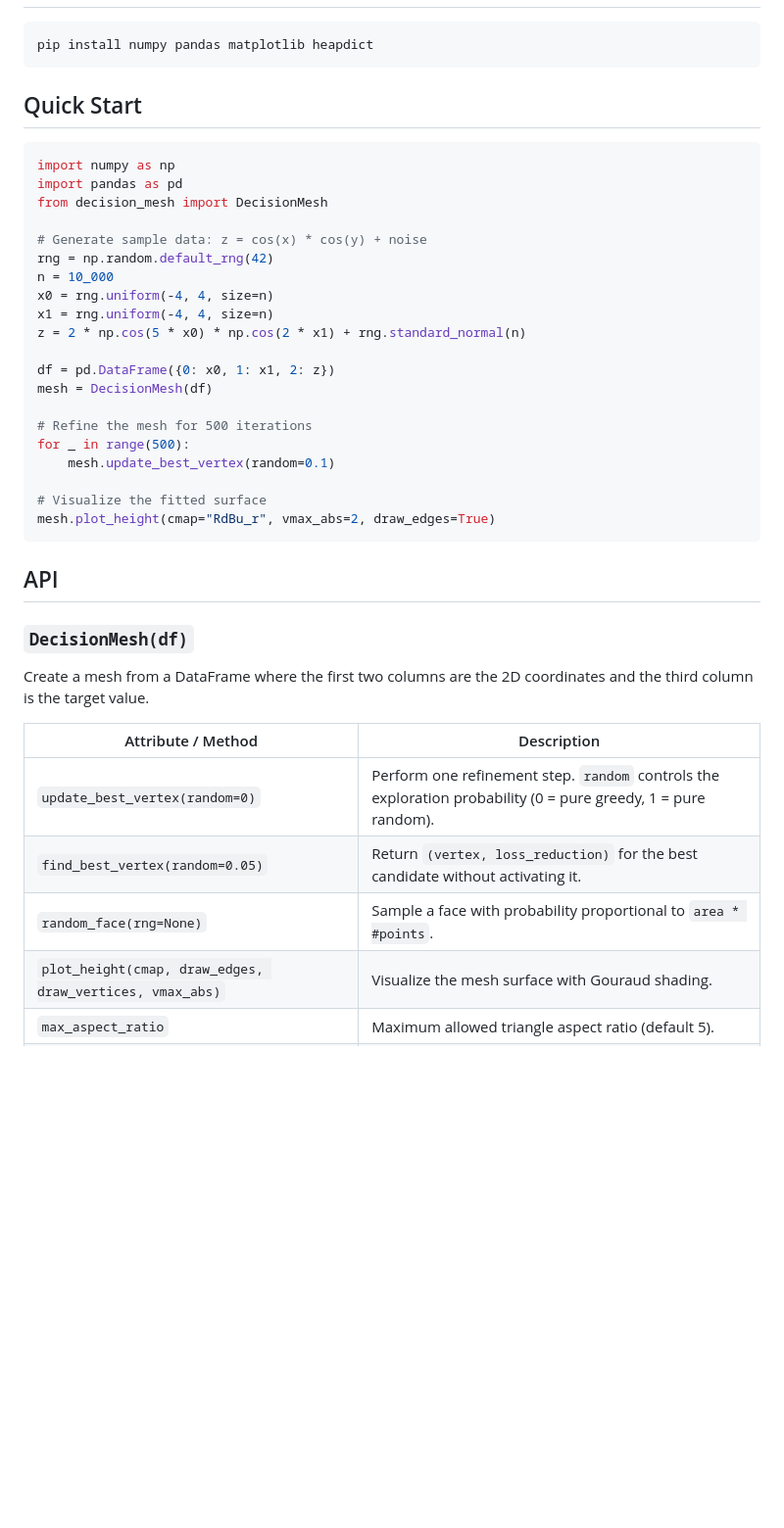
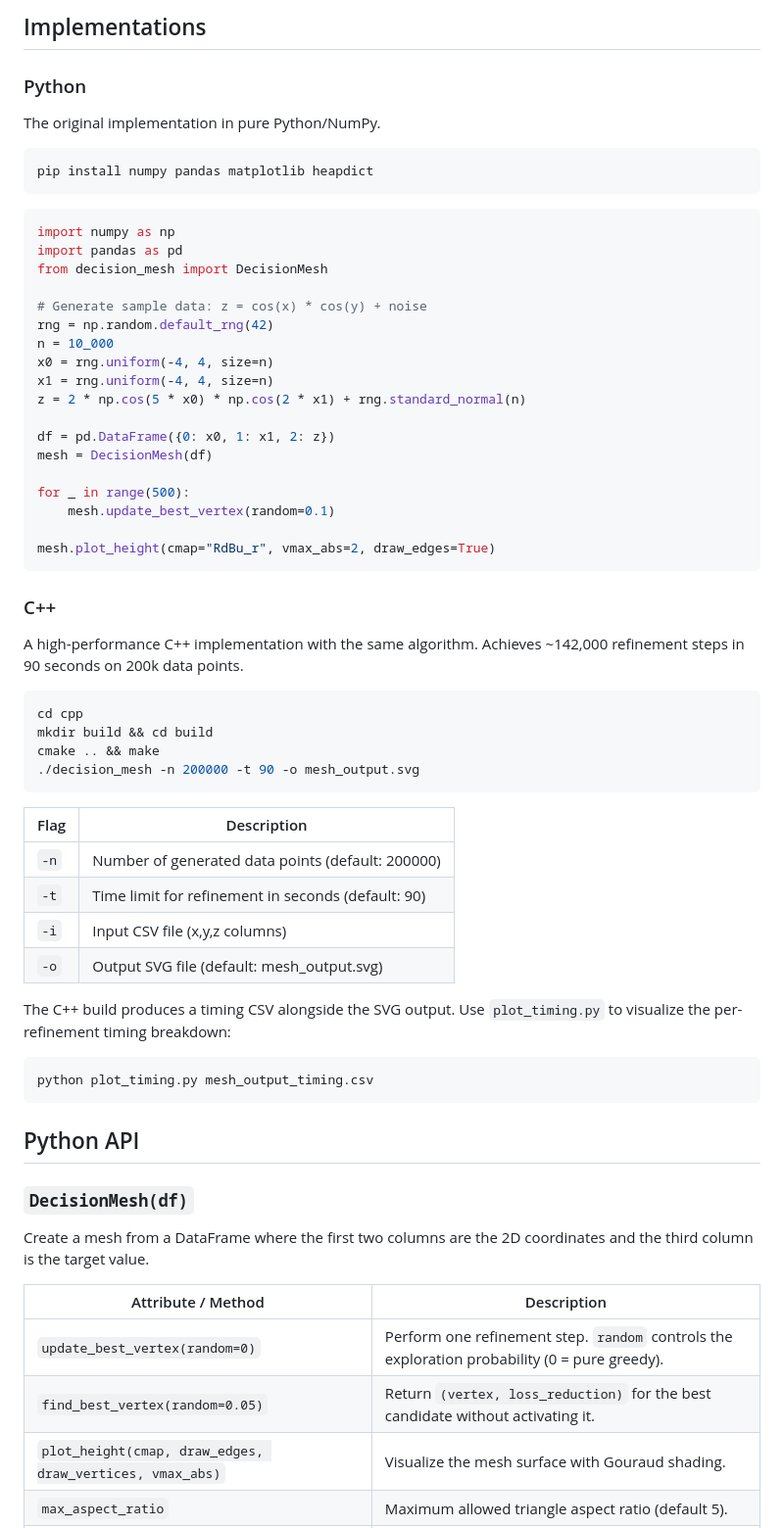
Before and after one commit to sbabichenko/Decision-Mesh, a Markdown page: README.md, the part around one of its changes. Shown at 98% size. GitHub-like rendering; blank space fills up the shorter version.

````diff
--- a/README.md
+++ b/README.md
@@ -50,9 +102,12 @@ Before refinement          After 50 steps            After 500 steps
+## Implementations
+
+### Python
+
+The original implementation in pure Python/NumPy.
 
 ```bash
 pip install numpy pandas matplotlib heapdict
 ```
-
-## Quick Start
 
 ```python
 import numpy as np
@@ -69,15 +124,39 @@ z = 2 * np.cos(5 * x0) * np.cos(2 * x1) + rng.standard_normal(n)
 df = pd.DataFrame({0: x0, 1: x1, 2: z})
 mesh = DecisionMesh(df)
 
-# Refine the mesh for 500 iterations
 for _ in range(500):
     mesh.update_best_vertex(random=0.1)
 
-# Visualize the fitted surface
 mesh.plot_height(cmap="RdBu_r", vmax_abs=2, draw_edges=True)
 ```
 
-## API
+### C++
+
+A high-performance C++ implementation with the same algorithm. Achieves
+~142,000 refinement steps in 90 seconds on 200k data points.
+
+```bash
+cd cpp
+mkdir build && cd build
+cmake .. && make
+./decision_mesh -n 200000 -t 90 -o mesh_output.svg
+```
+
+| Flag | Description |
+|------|-------------|
+| `-n` | Number of generated data points (default: 200000) |
+| `-t` | Time limit for refinement in seconds (default: 90) |
+| `-i` | Input CSV file (x,y,z columns) |
+| `-o` | Output SVG file (default: mesh_output.svg) |
+
+The C++ build produces a timing CSV alongside the SVG output. Use
+`plot_timing.py` to visualize the per-refinement timing breakdown:
+
+```bash
+python plot_timing.py mesh_output_timing.csv
+```
+
+## Python API
 
 ### `DecisionMesh(df)`
 
@@ -86,9 +165,8 @@ coordinates and the third column is the target value.
 
 | Attribute / Method | Description |
 |-|-|
-| `update_best_vertex(random=0)` | Perform one refinement step. `random` controls the exploration probability (0 = pure greedy, 1 = pure random). |
+| `update_best_vertex(random=0)` | Perform one refinement step. `random` controls the exploration probability (0 = pure greedy). |
 | `find_best_vertex(random=0.05)` | Return `(vertex, loss_reduction)` for the best candidate without activating it. |
-| `random_face(rng=None)` | Sample a face with probability proportional to `area * #points`. |
 | `plot_height(cmap, draw_edges, draw_vertices, vmax_abs)` | Visualize the mesh surface with Gouraud shading. |
 | `max_aspect_ratio` | Maximum allowed triangle aspect ratio (default 5). |
 | `active_faces` | Set of currently active `Face` objects. |
````
Also changed, not shown: other parts of README.md (+87 -24 lines).
